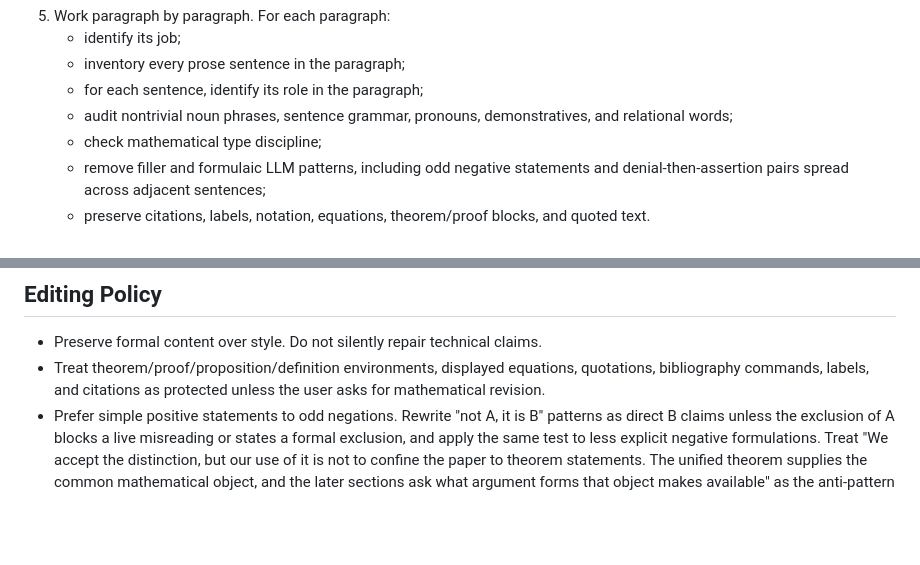
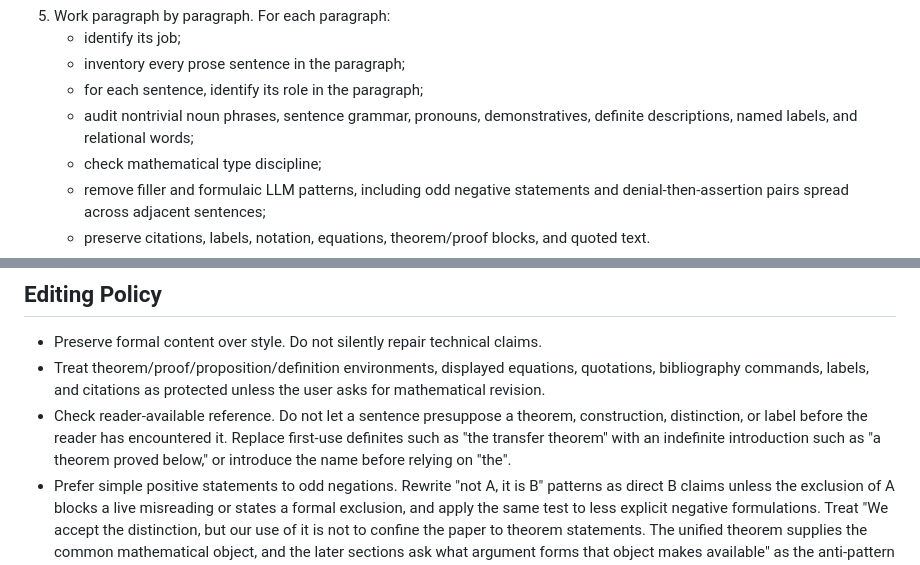
Before and after one commit to peterbromiltersen/technical-prose-cleanup-skill, a Markdown page: technical-prose-cleanup/SKILL.md, 2 parts joined by grey strips. Drawn GitHub-style; blank space fills up the shorter version.

```diff
--- a/technical-prose-cleanup/SKILL.md
+++ b/technical-prose-cleanup/SKILL.md
@@ -36,7 +36,7 @@ Use `--start <unit-number>` when resuming.
    - identify its job;
    - inventory every prose sentence in the paragraph;
    - for each sentence, identify its role in the paragraph;
-   - audit nontrivial noun phrases, sentence grammar, pronouns, demonstratives, and relational words;
+   - audit nontrivial noun phrases, sentence grammar, pronouns, demonstratives, definite descriptions, named labels, and relational words;
    - check mathematical type discipline;
    - remove filler and formulaic LLM patterns, including odd negative statements and denial-then-assertion pairs spread across adjacent sentences;
    - preserve citations, labels, notation, equations, theorem/proof blocks, and quoted text.
@@ -54,6 +54,7 @@ python3 /path/to/skill/scripts/paragraph_units.py <source> --save-marker <next-u
 
 - Preserve formal content over style. Do not silently repair technical claims.
 - Treat theorem/proof/proposition/definition environments, displayed equations, quotations, bibliography commands, labels, and citations as protected unless the user asks for mathematical revision.
+- Check reader-available reference. Do not let a sentence presuppose a theorem, construction, distinction, or label before the reader has encountered it. Replace first-use definites such as "the transfer theorem" with an indefinite introduction such as "a theorem proved below," or introduce the name before relying on "the".
 - Prefer simple positive statements to odd negations. Rewrite "not A, it is B" patterns as direct B claims unless the exclusion of A blocks a live misreading or states a formal exclusion, and apply the same test to less explicit negative formulations. Treat "We accept the distinction, but our use of it is not to confine the paper to theorem statements. The unified theorem supplies the common mathematical object, and the later sections ask what argument forms that object makes available" as the anti-pattern and "We accept the distinction, and we will be interested in theorems as well as arguments. The unified theorem supplies the common mathematical object, and the later sections ask what argument forms that object makes available" as the corresponding pattern. Treat split forms as the same pattern: "We do not claim A. We claim B"; "The point is not A. The point is B"; "This is not about A. It is about B." When a limitation is necessary, state the affirmative claim first and then add the scoped limitation.
 - Remove empty standalone emphasis sentences such as "That matters." and "This is important." If the point is real, name the operative distinction or consequence.
 - Do not add drama, slogans, or pull-quote endings. Preserve good authorial metaphors when they sharpen the technical point; remove metaphors only when they replace the technical claim, overstate it, or read as generic filler.
```
Also changed, not shown: technical-prose-cleanup/references/audit-protocol.md (+6 -1 lines).
